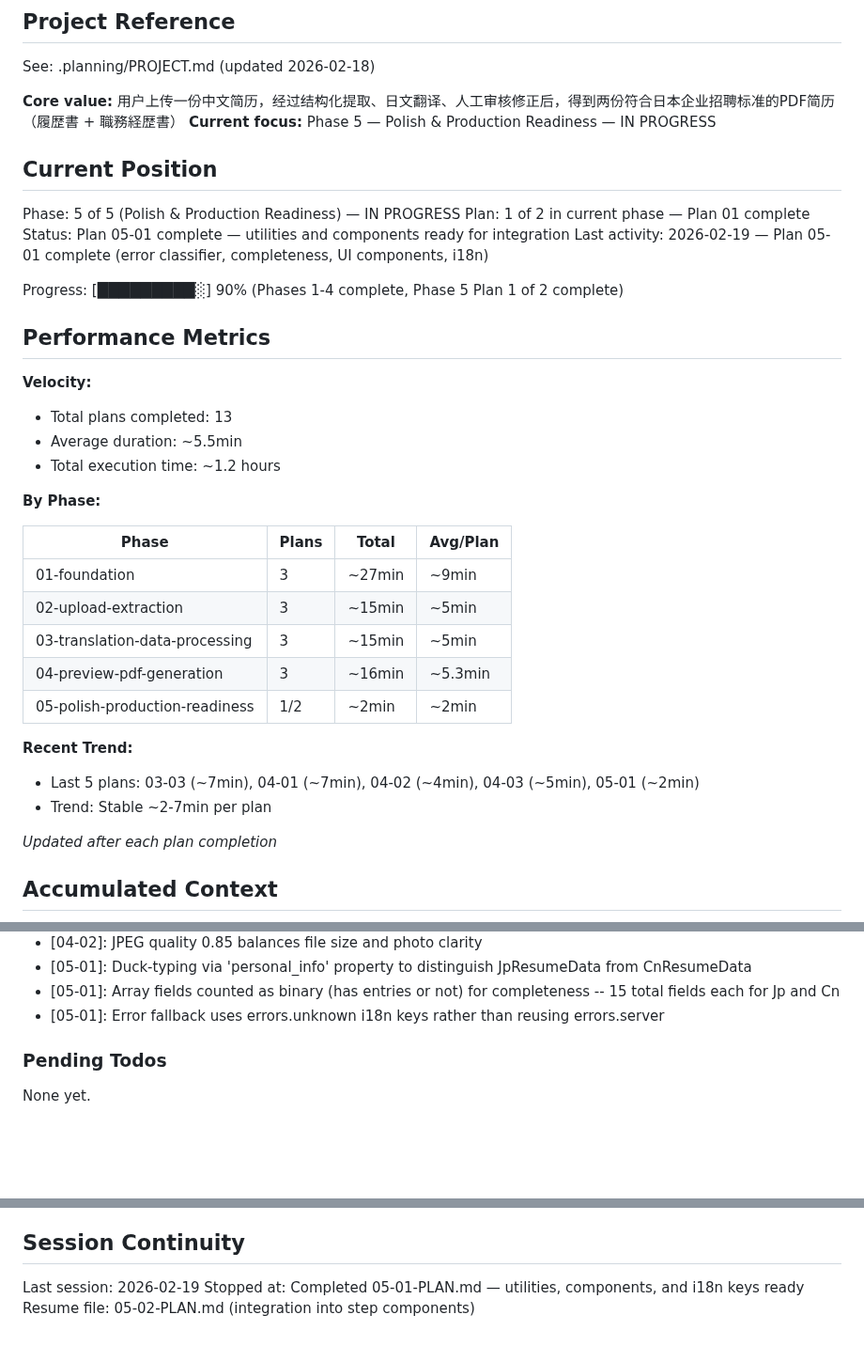
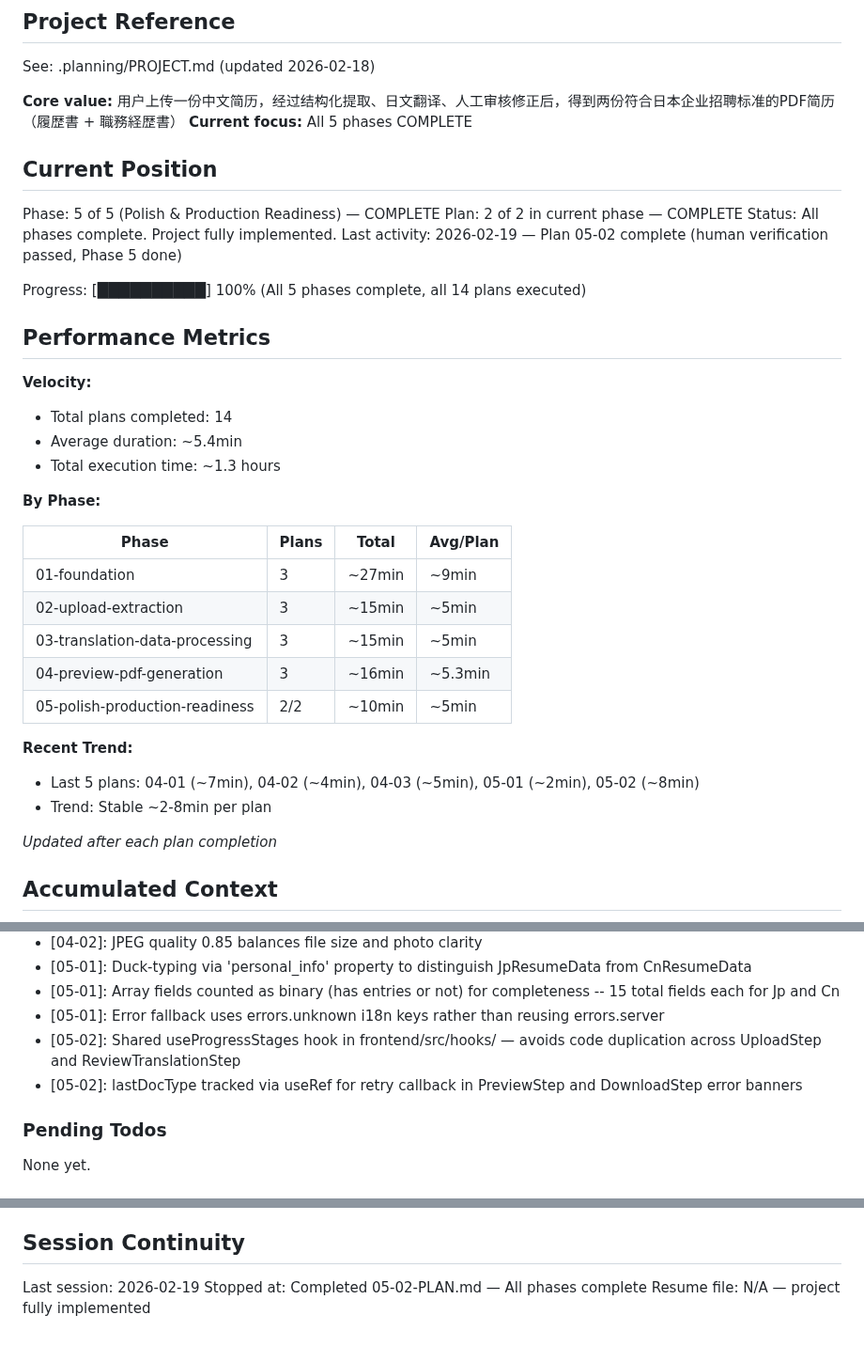
Before and after one commit to meltingBlue3/ai-resume-localizer, a Markdown page: .planning/STATE.md, 3 parts joined by grey strips. Shown at 94% size. GitHub-like rendering; blank space fills up the shorter version.

Commit message:
docs(05-02): complete step component integration - Phase 5 and project fully complete
- 05-02-SUMMARY.md documenting progress stages, error banners, completeness integration
- STATE.md updated to 100% - all 5 phases, 14 plans complete

Co-Authored-By: Claude Sonnet 4.6 <noreply@anthropic.com>

```diff
--- a/.planning/STATE.md
+++ b/.planning/STATE.md
@@ -5,23 +5,23 @@
 See: .planning/PROJECT.md (updated 2026-02-18)
 
 **Core value:** 用户上传一份中文简历，经过结构化提取、日文翻译、人工审核修正后，得到两份符合日本企业招聘标准的PDF简历（履歴書 + 職務経歴書）
-**Current focus:** Phase 5 — Polish & Production Readiness — IN PROGRESS
+**Current focus:** All 5 phases COMPLETE
 
 ## Current Position
 
-Phase: 5 of 5 (Polish & Production Readiness) — IN PROGRESS
-Plan: 1 of 2 in current phase — Plan 01 complete
-Status: Plan 05-01 complete — utilities and components ready for integration
-Last activity: 2026-02-19 — Plan 05-01 complete (error classifier, completeness, UI components, i18n)
+Phase: 5 of 5 (Polish & Production Readiness) — COMPLETE
+Plan: 2 of 2 in current phase — COMPLETE
+Status: All phases complete. Project fully implemented.
+Last activity: 2026-02-19 — Plan 05-02 complete (human verification passed, Phase 5 done)
 
-Progress: [█████████░] 90% (Phases 1-4 complete, Phase 5 Plan 1 of 2 complete)
+Progress: [██████████] 100% (All 5 phases complete, all 14 plans executed)
 
 ## Performance Metrics
 
 **Velocity:**
-- Total plans completed: 13
-- Average duration: ~5.5min
-- Total execution time: ~1.2 hours
+- Total plans completed: 14
+- Average duration: ~5.4min
+- Total execution time: ~1.3 hours
 
 **By Phase:**
 
@@ -31,11 +31,11 @@ Progress: [█████████░] 90% (Phases 1-4 complete, Phase 5 Pla
 | 02-upload-extraction | 3 | ~15min | ~5min |
 | 03-translation-data-processing | 3 | ~15min | ~5min |
 | 04-preview-pdf-generation | 3 | ~16min | ~5.3min |
-| 05-polish-production-readiness | 1/2 | ~2min | ~2min |
+| 05-polish-production-readiness | 2/2 | ~10min | ~5min |
 
 **Recent Trend:**
-- Last 5 plans: 03-03 (~7min), 04-01 (~7min), 04-02 (~4min), 04-03 (~5min), 05-01 (~2min)
-- Trend: Stable ~2-7min per plan
+- Last 5 plans: 04-01 (~7min), 04-02 (~4min), 04-03 (~5min), 05-01 (~2min), 05-02 (~8min)
+- Trend: Stable ~2-8min per plan
 
 *Updated after each plan completion*
 
@@ -95,6 +95,8 @@ Recent decisions affecting current work:
 - [05-01]: Duck-typing via 'personal_info' property to distinguish JpResumeData from CnResumeData
 - [05-01]: Array fields counted as binary (has entries or not) for completeness -- 15 total fields each for Jp and Cn
 - [05-01]: Error fallback uses errors.unknown i18n keys rather than reusing errors.server
+- [05-02]: Shared useProgressStages hook in frontend/src/hooks/ — avoids code duplication across UploadStep and ReviewTranslationStep
+- [05-02]: lastDocType tracked via useRef for retry callback in PreviewStep and DownloadStep error banners
 
 ### Pending Todos
 
@@ -110,5 +112,5 @@ None yet.
 ## Session Continuity
 
 Last session: 2026-02-19
-Stopped at: Completed 05-01-PLAN.md — utilities, components, and i18n keys ready
-Resume file: 05-02-PLAN.md (integration into step components)
+Stopped at: Completed 05-02-PLAN.md — All phases complete
+Resume file: N/A — project fully implemented
```
Also changed, not shown: 1 other file.
